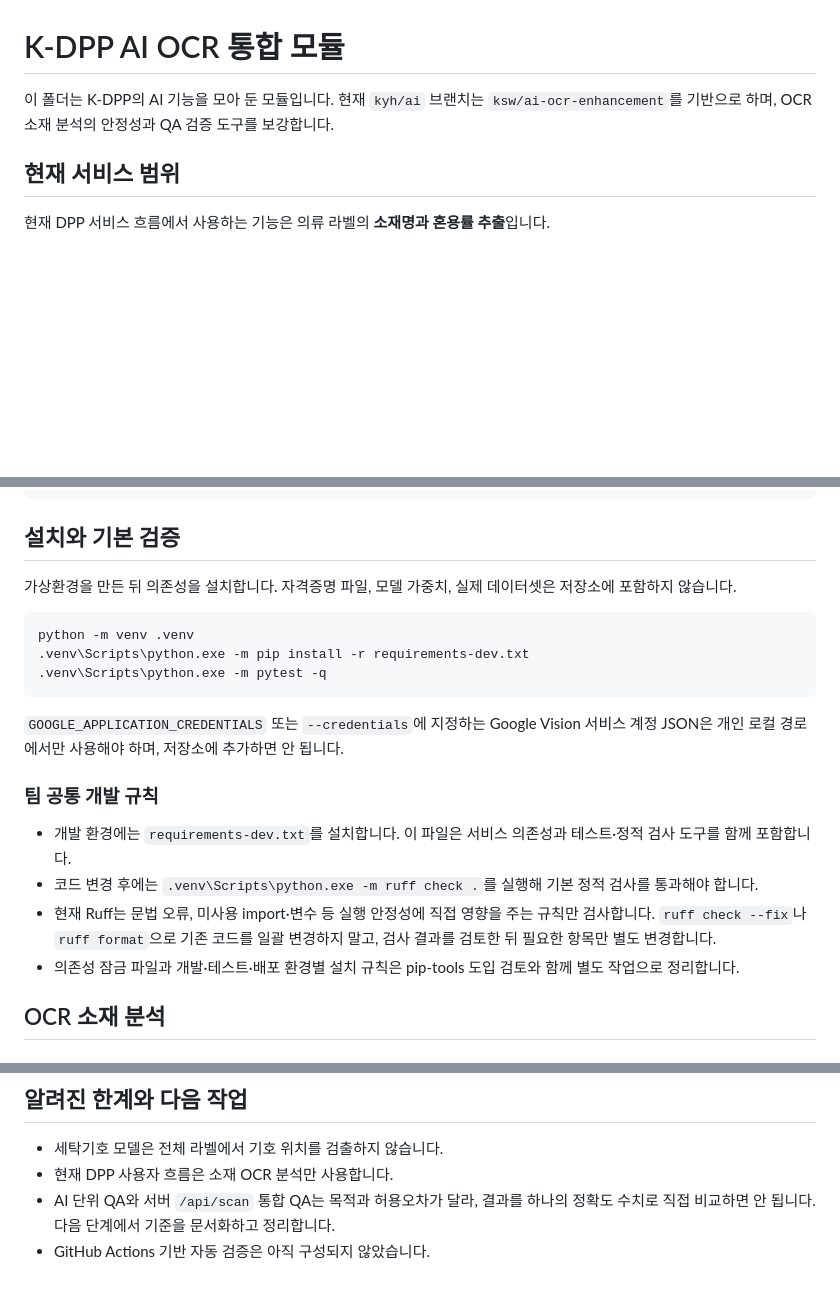
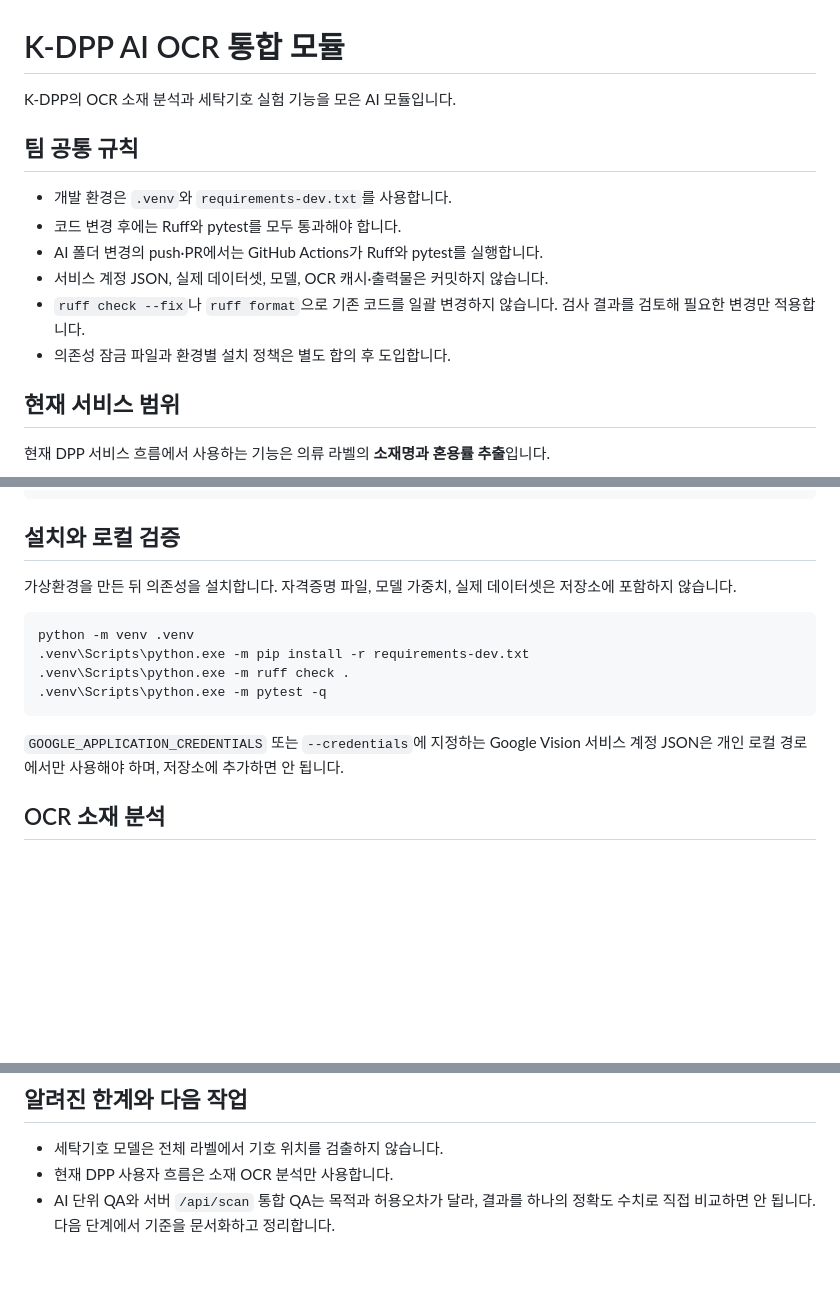
Before and after one commit to hushcut/K-DPP, a Markdown page: AI/kdpp_ai_ocr_integrated/README.md, 3 parts joined by grey strips. Rendered like a GitHub page; blank space fills up the shorter version.

Commit message:
docs: simplify AI development rules

````diff
--- a/AI/kdpp_ai_ocr_integrated/README.md
+++ b/AI/kdpp_ai_ocr_integrated/README.md
@@ -1,8 +1,16 @@
 # K-DPP AI OCR 통합 모듈
 
-이 폴더는 K-DPP의 AI 기능을 모아 둔 모듈입니다. 현재 `kyh/ai` 브랜치는
-`ksw/ai-ocr-enhancement`를 기반으로 하며, OCR 소재 분석의 안정성과 QA
-검증 도구를 보강합니다.
+K-DPP의 OCR 소재 분석과 세탁기호 실험 기능을 모은 AI 모듈입니다.
+
+## 팀 공통 규칙
+
+- 개발 환경은 `.venv`와 `requirements-dev.txt`를 사용합니다.
+- 코드 변경 후에는 Ruff와 pytest를 모두 통과해야 합니다.
+- AI 폴더 변경의 push·PR에서는 GitHub Actions가 Ruff와 pytest를 실행합니다.
+- 서비스 계정 JSON, 실제 데이터셋, 모델, OCR 캐시·출력물은 커밋하지 않습니다.
+- `ruff check --fix`나 `ruff format`으로 기존 코드를 일괄 변경하지 않습니다. 검사
+  결과를 검토해 필요한 변경만 적용합니다.
+- 의존성 잠금 파일과 환경별 설치 정책은 별도 합의 후 도입합니다.
 
 ## 현재 서비스 범위
 
@@ -44,7 +52,7 @@ kdpp_ai_ocr_integrated/
   outputs/                   # QA·평가 결과와 OCR 캐시 위치, Git 추적 제외
 ```
 
-## 설치와 기본 검증
+## 설치와 로컬 검증
 
 가상환경을 만든 뒤 의존성을 설치합니다. 자격증명 파일, 모델 가중치, 실제
 데이터셋은 저장소에 포함하지 않습니다.
@@ -52,23 +60,12 @@ kdpp_ai_ocr_integrated/
 ```bash
 python -m venv .venv
 .venv\Scripts\python.exe -m pip install -r requirements-dev.txt
+.venv\Scripts\python.exe -m ruff check .
 .venv\Scripts\python.exe -m pytest -q
 ```
 
 `GOOGLE_APPLICATION_CREDENTIALS` 또는 `--credentials`에 지정하는 Google Vision
 서비스 계정 JSON은 개인 로컬 경로에서만 사용해야 하며, 저장소에 추가하면 안 됩니다.
-
-### 팀 공통 개발 규칙
-
-- 개발 환경에는 `requirements-dev.txt`를 설치합니다. 이 파일은 서비스 의존성과
-  테스트·정적 검사 도구를 함께 포함합니다.
-- 코드 변경 후에는 `.venv\Scripts\python.exe -m ruff check .`를 실행해 기본
-  정적 검사를 통과해야 합니다.
-- 현재 Ruff는 문법 오류, 미사용 import·변수 등 실행 안정성에 직접 영향을 주는
-  규칙만 검사합니다. `ruff check --fix`나 `ruff format`으로 기존 코드를 일괄
-  변경하지 말고, 검사 결과를 검토한 뒤 필요한 항목만 별도 변경합니다.
-- 의존성 잠금 파일과 개발·테스트·배포 환경별 설치 규칙은 pip-tools 도입 검토와
-  함께 별도 작업으로 정리합니다.
 
 ## OCR 소재 분석
 
@@ -301,4 +298,3 @@ accuracy만으로 모델을 선택하지 않습니다.
 - 현재 DPP 사용자 흐름은 소재 OCR 분석만 사용합니다.
 - AI 단위 QA와 서버 `/api/scan` 통합 QA는 목적과 허용오차가 달라, 결과를 하나의
   정확도 수치로 직접 비교하면 안 됩니다. 다음 단계에서 기준을 문서화하고 정리합니다.
-- GitHub Actions 기반 자동 검증은 아직 구성되지 않았습니다.
````
